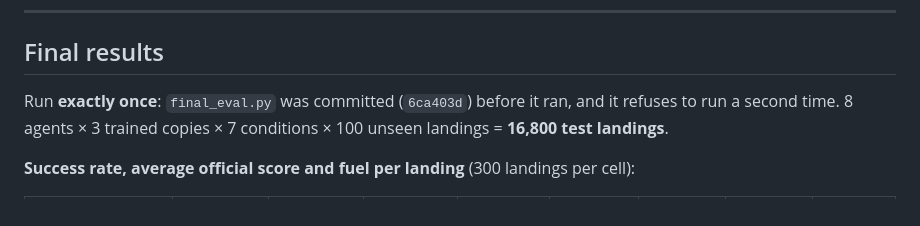
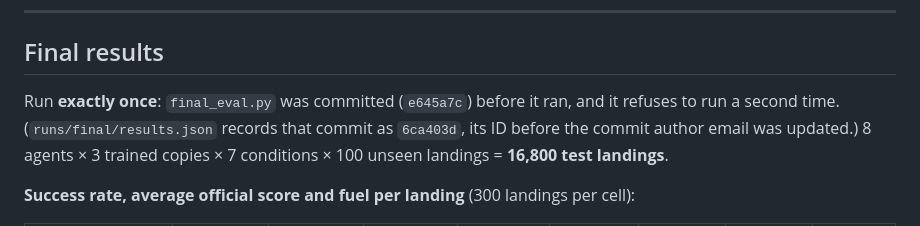
Before and after one commit to saadhilalai/landfall, a Markdown page: README.md, the part around the change. GitHub-like rendering.

Commit message:
Point to the new commit IDs after the author email update

```diff
--- a/README.md
+++ b/README.md
@@ -142,7 +142,7 @@ The winner scored **261.0 vs 227.0** on validation, and won on all 3 training se
 
 ## Final results
 
-Run **exactly once**: `final_eval.py` was committed (`6ca403d`) before it ran, and it refuses to run a second time. 8 agents × 3 trained copies × 7 conditions × 100 unseen landings = **16,800 test landings**.
+Run **exactly once**: `final_eval.py` was committed (`e645a7c`) before it ran, and it refuses to run a second time. (`runs/final/results.json` records that commit as `6ca403d`, its ID before the commit author email was updated.) 8 agents × 3 trained copies × 7 conditions × 100 unseen landings = **16,800 test landings**.
 
 **Success rate, average official score and fuel per landing** (300 landings per cell):
 
```
Also changed, not shown: PROGRESS.md (+21 -2 lines).
